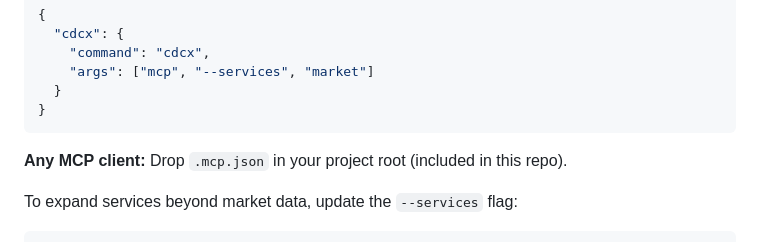
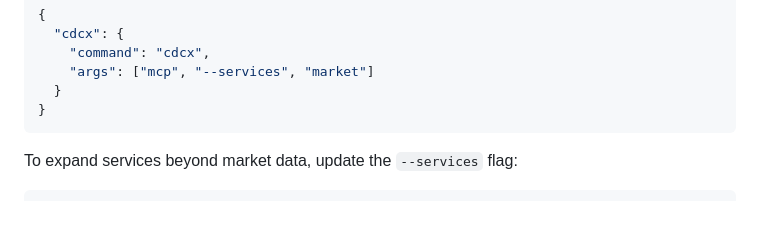
Before and after one commit to crypto-com/cdcx-cli, a Markdown page: README.md, the part around the change. GitHub-like rendering; blank space fills up the shorter version.

Commit message:
docs: update agent plugin doc

````diff
--- a/README.md
+++ b/README.md
@@ -172,8 +172,6 @@ codex plugin marketplace add crypto-com/cdcx-cli
   }
 }
 ```
-
-**Any MCP client:** Drop `.mcp.json` in your project root (included in this repo).
 
 To expand services beyond market data, update the `--services` flag:
 
````
